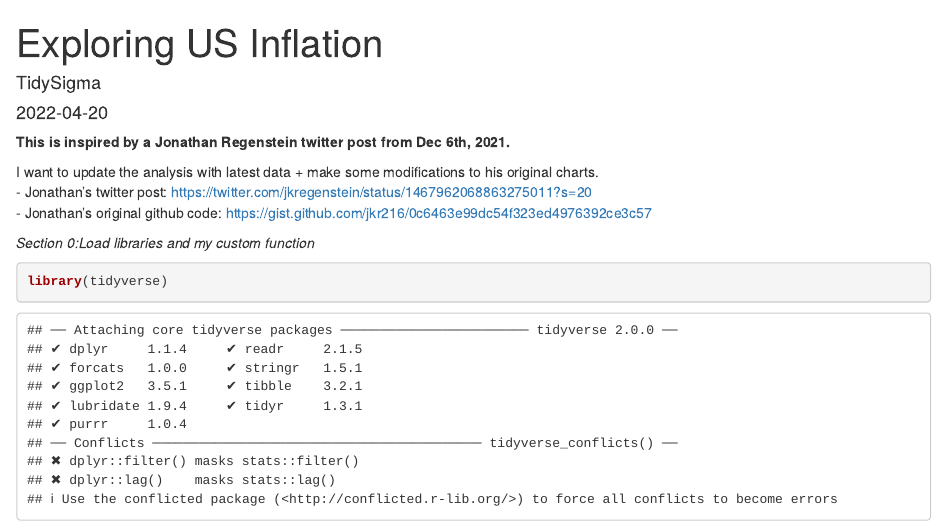
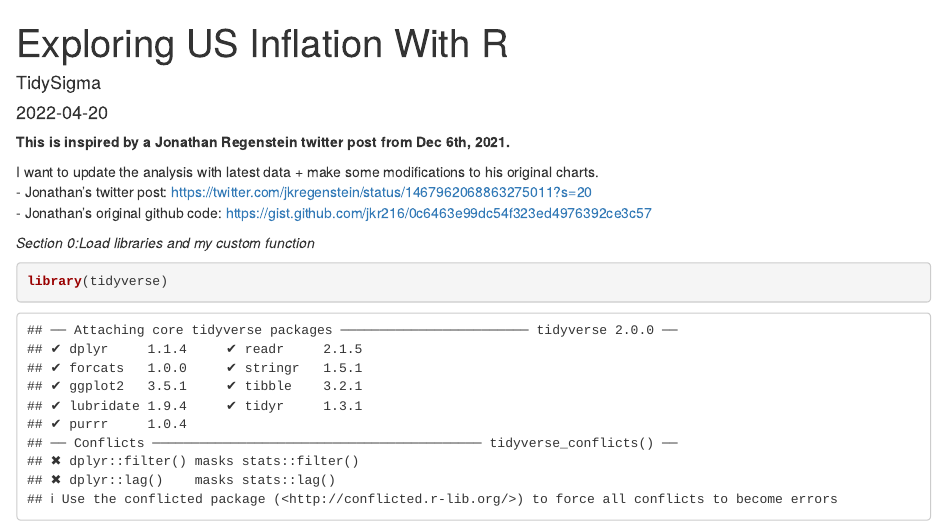
Before and after one commit to TidySigma/Blog_TidySigma, an R Markdown document (_posts/2022-04-20-exploring-us-inflation/exploring-us-inflation.Rmd): the page in a window 1100 px wide, from its top. Rendered offline with R 4.5, knitr and Pandoc, with nearby package versions; drawn as R Markdown's standard HTML page in place of the format the file asks for; some code elsewhere in the file could not run offline.

Commit message:
Small Edit

```diff
--- a/_posts/2022-04-20-exploring-us-inflation/exploring-us-inflation.Rmd
+++ b/_posts/2022-04-20-exploring-us-inflation/exploring-us-inflation.Rmd
@@ -1,5 +1,5 @@
 ---
-title: "Exploring US Inflation"
+title: "Exploring US Inflation With R"
 description: |
   US Inflation, as measured by Bureau of Labor Statistics (BLS)
 author:
```
